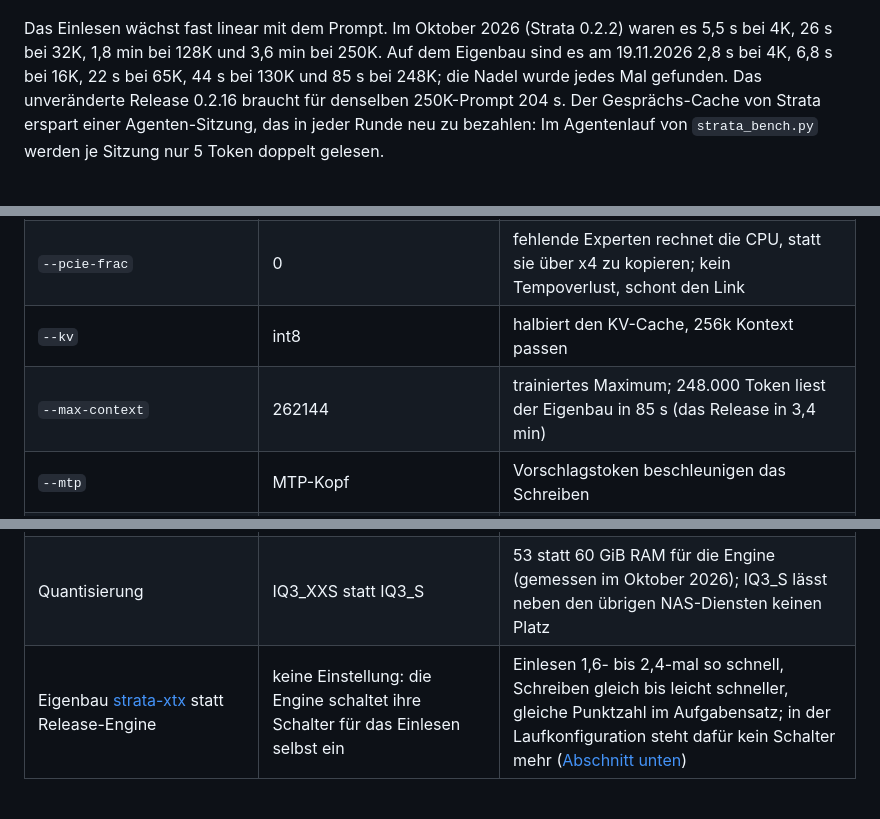
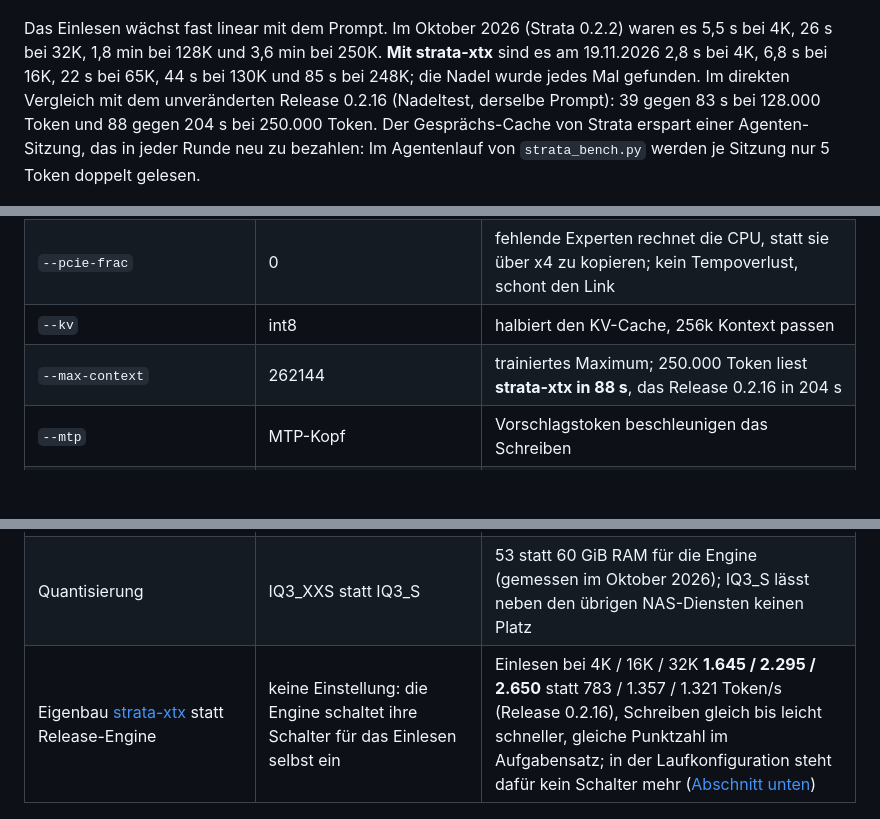
Before and after one commit to faf-net/ugreen-idx6011-egpu-llm, a Markdown page: README.de.md, 3 parts joined by grey strips. GitHub-like rendering; blank space fills up the shorter version.

```diff
--- a/README.de.md
+++ b/README.de.md
@@ -112,7 +136,7 @@ Codewort wurde bei 32K und 128K in 10, 50 und 90 % Tiefe und bei 250K in 50 % Ti
 
 ![Zeit bis zum ersten Token von 4K bis 250K](bilder/kontext-de.png)
 
-Das Einlesen wächst fast linear mit dem Prompt. Im Oktober 2026 (Strata 0.2.2) waren es 5,5 s bei 4K, 26 s bei 32K, 1,8 min bei 128K und 3,6 min bei 250K. Auf dem Eigenbau sind es am 19.11.2026 2,8 s bei 4K, 6,8 s bei 16K, 22 s bei 65K, 44 s bei 130K und 85 s bei 248K; die Nadel wurde jedes Mal gefunden. Das unveränderte Release 0.2.16 braucht für denselben 250K-Prompt 204 s. Der Gesprächs-Cache von Strata erspart einer Agenten-Sitzung, das in jeder Runde neu zu bezahlen: Im Agentenlauf von `strata_bench.py` werden je Sitzung nur 5 Token doppelt gelesen.
+Das Einlesen wächst fast linear mit dem Prompt. Im Oktober 2026 (Strata 0.2.2) waren es 5,5 s bei 4K, 26 s bei 32K, 1,8 min bei 128K und 3,6 min bei 250K. **Mit strata-xtx** sind es am 19.11.2026 2,8 s bei 4K, 6,8 s bei 16K, 22 s bei 65K, 44 s bei 130K und 85 s bei 248K; die Nadel wurde jedes Mal gefunden. Im direkten Vergleich mit dem unveränderten Release 0.2.16 (Nadeltest, derselbe Prompt): 39 gegen 83 s bei 128.000 Token und 88 gegen 204 s bei 250.000 Token. Der Gesprächs-Cache von Strata erspart einer Agenten-Sitzung, das in jeder Runde neu zu bezahlen: Im Agentenlauf von `strata_bench.py` werden je Sitzung nur 5 Token doppelt gelesen.
 
 ![RAM und VRAM mit geladenem 125B-Modell](bilder/speicher-de.png)
 
@@ -247,12 +271,12 @@ mit FP16-KV ohne MTP-Vorschläge, der Einfluss von int8-KV ist also nicht erfass
 | `--pool-workers` | 9 bis 0.2.0, **ab 0.2.1 weglassen** | bis 0.2.0: 76,8 statt 56,1 T/s gegenüber der Automatik (gemessen mit IQ2_XS); 0.2.1 plant selbst 10 Worker und lässt die LP-E-Kerne frei |
 | `--pcie-frac` | 0 | fehlende Experten rechnet die CPU, statt sie über x4 zu kopieren; kein Tempoverlust, schont den Link |
 | `--kv` | int8 | halbiert den KV-Cache, 256k Kontext passen |
-| `--max-context` | 262144 | trainiertes Maximum; 248.000 Token liest der Eigenbau in 85 s (das Release in 3,4 min) |
+| `--max-context` | 262144 | trainiertes Maximum; 250.000 Token liest **strata-xtx in 88 s**, das Release 0.2.16 in 204 s |
 | `--mtp` | MTP-Kopf | Vorschlagstoken beschleunigen das Schreiben |
 | `--conversation-cache-mib` | 4608 | parkt eine Sitzung bis ~120.000 Token, während eine andere Anfrage läuft (geparkt in 0,16 s, zurück in 0,06 s) |
 | `STRATA_HIPBLASLT_TUNING` | `tools/hip/gfx1100-hipblaslt-100200.txt` | muss zur hipBLASLt-Version passen, sonst ~45 % langsameres Einlesen |
 | Quantisierung | IQ3_XXS statt IQ3_S | 53 statt 60 GiB RAM für die Engine (gemessen im Oktober 2026); IQ3_S lässt neben den übrigen NAS-Diensten keinen Platz |
-| Eigenbau [strata-xtx](https://github.com/faf-net/strata-xtx) statt Release-Engine | keine Einstellung: die Engine schaltet ihre Schalter für das Einlesen selbst ein | Einlesen 1,6- bis 2,4-mal so schnell, Schreiben gleich bis leicht schneller, gleiche Punktzahl im Aufgabensatz; in der Laufkonfiguration steht dafür kein Schalter mehr ([Abschnitt unten](#der-eigenbau-strata-xtx-die-schalter-fürs-einlesen-im-code)) |
+| Eigenbau [strata-xtx](https://github.com/faf-net/strata-xtx) statt Release-Engine | keine Einstellung: die Engine schaltet ihre Schalter für das Einlesen selbst ein | Einlesen bei 4K / 16K / 32K **1.645 / 2.295 / 2.650** statt 783 / 1.357 / 1.321 Token/s (Release 0.2.16), Schreiben gleich bis leicht schneller, gleiche Punktzahl im Aufgabensatz; in der Laufkonfiguration steht dafür kein Schalter mehr ([Abschnitt unten](#der-eigenbau-strata-xtx-die-schalter-fürs-einlesen-im-code)) |
 
 ![--pool-workers auf einer Hybrid-CPU](bilder/pool-workers-de.png)
 
```
Also changed, not shown: other parts of README.de.md (+35 -11 lines), README.md (+38 -14 lines), bilder/eigenbau-de.png (added), bilder/eigenbau-en.png (added), 4 other files.
